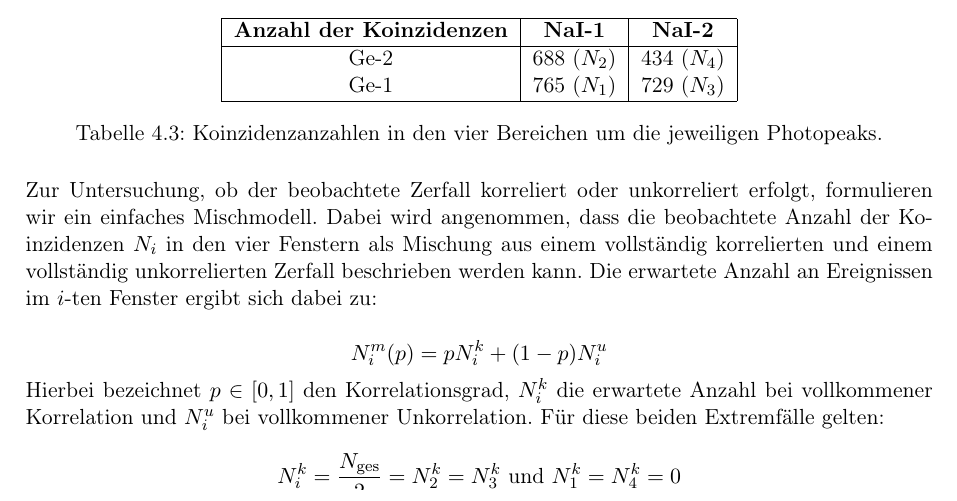
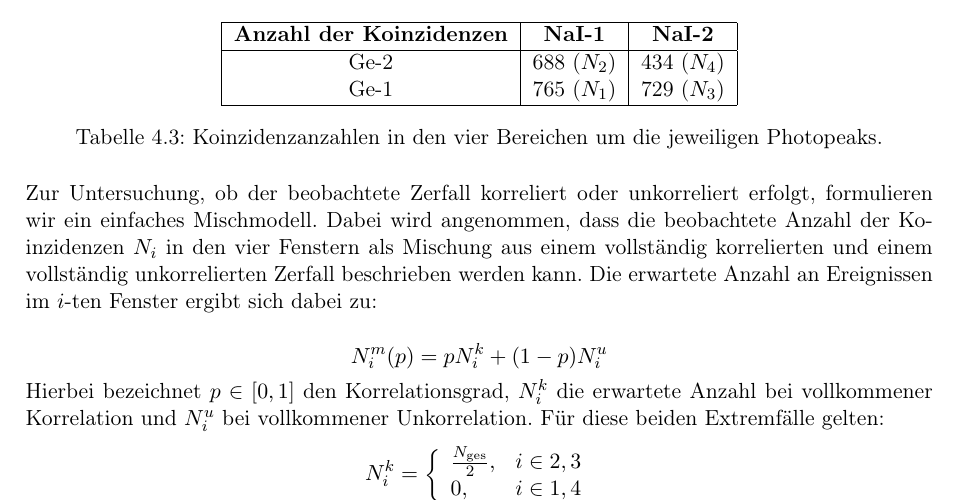
Before and after one commit to caesar2003/P4-Gamma-Coincidence-Spectroscopy, a LaTeX document (main.tex, which reads chapters/04.tex): part of page 15 of 18, cut so that both start at the same text. Compiled offline with pdfLaTeX.

Commit message:
Updates from Overleaf

```diff
--- a/chapters/04.tex
+++ b/chapters/04.tex
@@ -151,9 +151,9 @@ N_i^m(p) = p N_i^k + (1-p) N_i^u
 \]
 
 Hierbei bezeichnet $p \in [0,1]$ den Korrelationsgrad, $N_i^k$ die erwartete Anzahl bei vollkommener Korrelation und $N_i^u$ bei vollkommener Unkorrelation. Für diese beiden Extremfälle gelten:
-
 \[
-N_i^k = \frac{N_{\text{ges}}}{2}=N_2^k=N_3^k\ \text{und}\ N_1^k=N_4^k =0
+     N_i^k=\left\{\begin{array}{ll} \frac{N_{\text{ges}}}{2}, & i\in 2,3 \\
+         0, & i\in 1,4\end{array}\right .
 \]
 \[
 N_i^u = \frac{N_{\text{ges}}}{4}=N_1^u=N_2^u=N_3^u=N_4^u \quad \text{(gleichmäßige Verteilung)}
```
